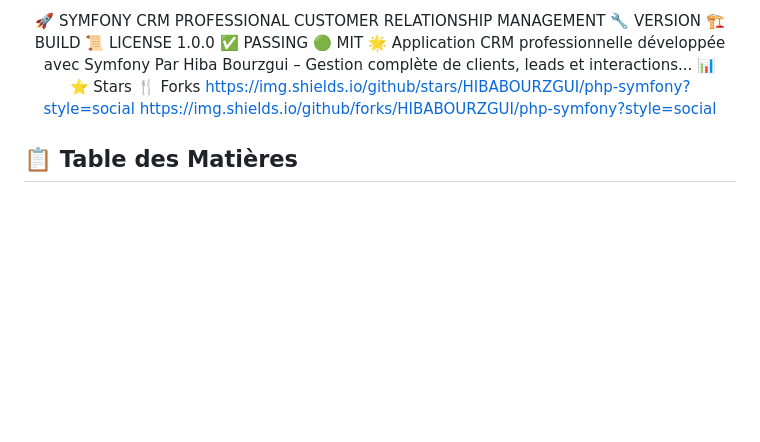
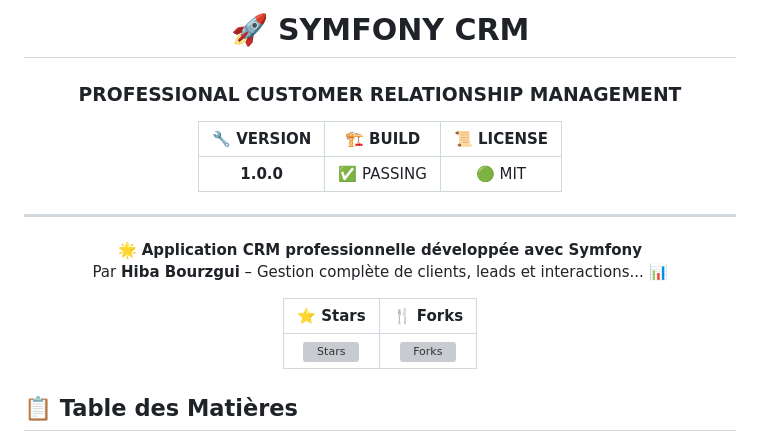
Before and after one commit to HIBABOURZGUI/php-symfony, a Markdown page: README.md, the part around the change. Drawn GitHub-style; blank space fills up the shorter version; grey boxes are pictures that could not be loaded.

```diff
--- a/README.md
+++ b/README.md
@@ -1,13 +1,21 @@
 <div align="center">
-🚀 SYMFONY CRM
-PROFESSIONAL CUSTOMER RELATIONSHIP MANAGEMENT
-🔧 VERSION	🏗️ BUILD	📜 LICENSE
-1.0.0	✅ PASSING	🟢 MIT
-🌟 Application CRM professionnelle développée avec Symfony
-Par Hiba Bourzgui – Gestion complète de clients, leads et interactions... 📊
 
-⭐ Stars	🍴 Forks
-https://img.shields.io/github/stars/HIBABOURZGUI/php-symfony?style=social	https://img.shields.io/github/forks/HIBABOURZGUI/php-symfony?style=social
+# 🚀 **SYMFONY CRM**
+### **PROFESSIONAL CUSTOMER RELATIONSHIP MANAGEMENT**
+
+| 🔧 **VERSION** | 🏗️ **BUILD** | 📜 **LICENSE** |
+|:--------------:|:------------:|:--------------:|
+| **1.0.0**      | ✅ PASSING   | 🟢 MIT         |
+
+---
+
+🌟 **Application CRM professionnelle développée avec Symfony**
+Par **Hiba Bourzgui** – Gestion complète de clients, leads et interactions... 📊
+
+| ⭐ **Stars** | 🍴 **Forks** |
+|:-----------:|:-----------:|
+| ![Stars](https://img.shields.io/github/stars/HIBABOURZGUI/php-symfony?style=social) | ![Forks](https://img.shields.io/github/forks/HIBABOURZGUI/php-symfony?style=social) |
+
 </div>
 
 ## 📋 Table des Matières
```
